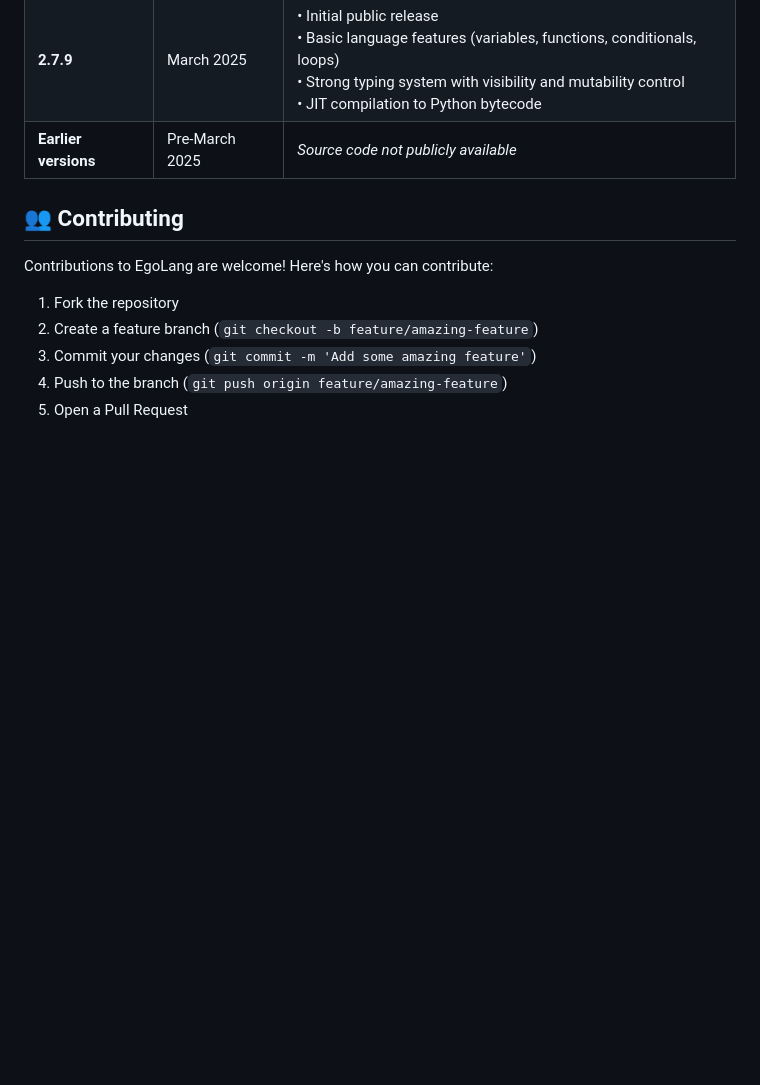
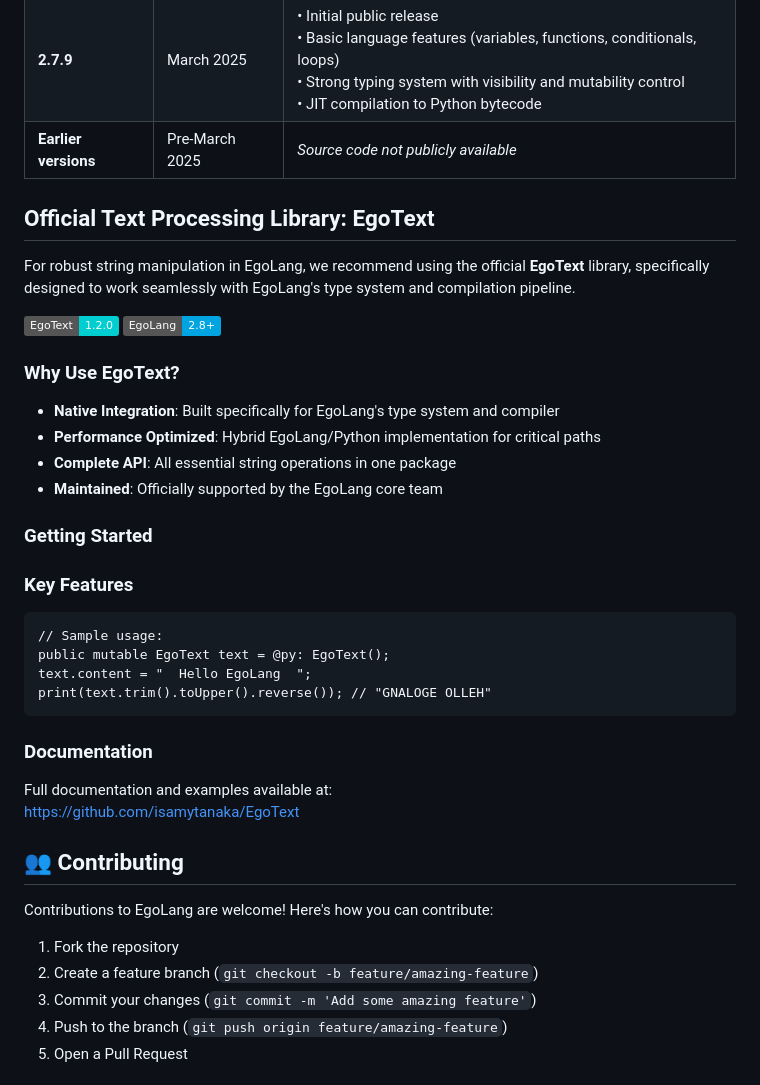
Before and after one commit to isamytanaka/EgoLang, a Markdown page: README.md, the part around one of its changes. GitHub-like rendering; badges without logos; blank space fills up the shorter version.

Commit message:
Update README.md -- New INFOS ❤️

````diff
--- a/README.md
+++ b/README.md
@@ -310,6 +310,37 @@ EgoLang was initially launched with version 2.7.9 in March 2025. The source code
 | **2.7.9** | March 2025 | • Initial public release<br>• Basic language features (variables, functions, conditionals, loops)<br>• Strong typing system with visibility and mutability control<br>• JIT compilation to Python bytecode |
 | **Earlier versions** | Pre-March 2025 | *Source code not publicly available* |
 
+## Official Text Processing Library: EgoText
+
+For robust string manipulation in EgoLang, we recommend using the official **EgoText** library, specifically designed to work seamlessly with EgoLang's type system and compilation pipeline.
+
+[![EgoText Version](https://img.shields.io/badge/EgoText-1.2.0-00CED1?style=flat&logo=semantic-release&logoColor=white)](https://github.com/isamytanaka/EgoText)
+[![EgoLang Compatible](https://img.shields.io/badge/EgoLang-2.8%2B-00A4E0?style=flat)](https://github.com/isamytanaka/EgoLang)
+
+### Why Use EgoText?
+
+- **Native Integration**: Built specifically for EgoLang's type system and compiler
+- **Performance Optimized**: Hybrid EgoLang/Python implementation for critical paths
+- **Complete API**: All essential string operations in one package
+- **Maintained**: Officially supported by the EgoLang core team
+
+### Getting Started
+
+### Key Features
+
+```ego
+// Sample usage:
+public mutable EgoText text = @py: EgoText();
+text.content = "  Hello EgoLang  ";
+print(text.trim().toUpper().reverse()); // "GNALOGE OLLEH"
+```
+
+### Documentation
+
+Full documentation and examples available at:
+[https://github.com/isamytanaka/EgoText](https://github.com/isamytanaka/EgoText)
+
+
 ## 👥 Contributing
 
 Contributions to EgoLang are welcome! Here's how you can contribute:
````
Also changed, not shown: other parts of README.md (+5 -1 lines).
